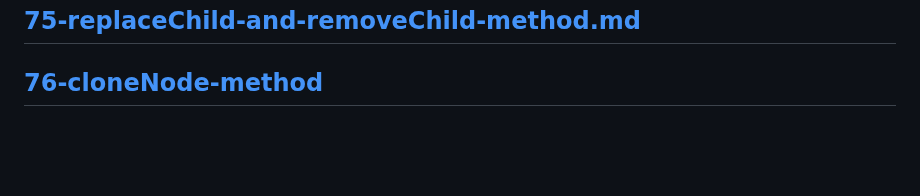
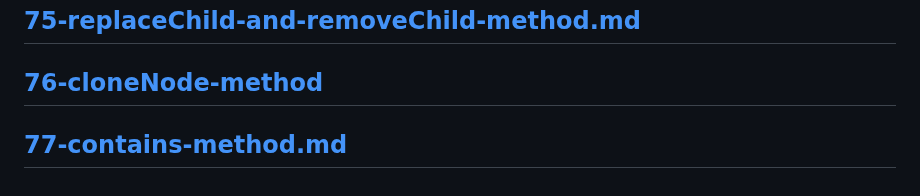
Before and after one commit to Adanan-chouhan/javascript-project, a Markdown page: Readme.md, the part around the change. Rendered like a GitHub page; blank space fills up the shorter version.

Commit message:
contains-method

```diff
--- a/Readme.md
+++ b/Readme.md
@@ -151,3 +151,5 @@
 ---
 [76-cloneNode-method](./md/76-cloneNode-method.md)
 ---
+[77-contains-method.md](./md/77-contains-method.md)
+---
```
